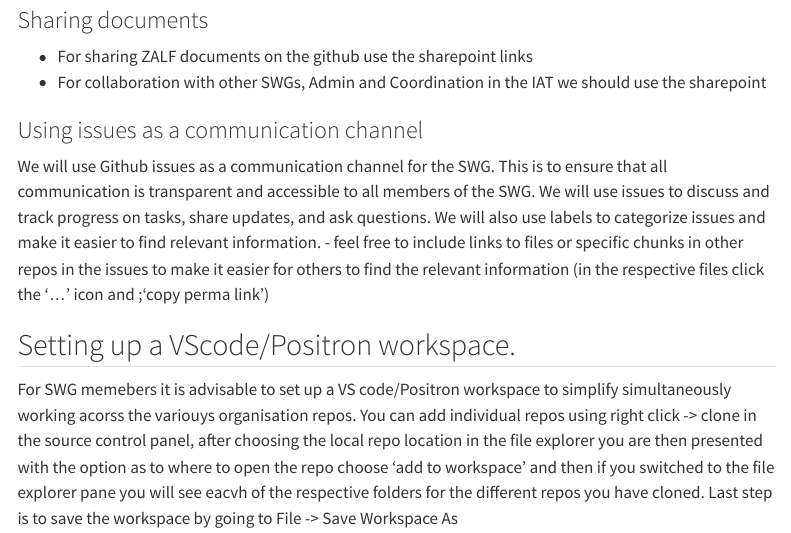
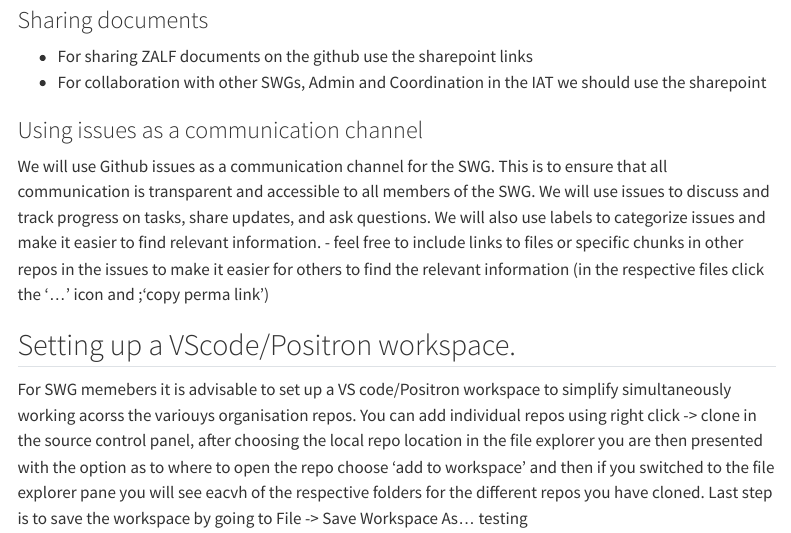
Before and after one commit to iat-dml/iat-dml.github.io, a Quarto document (onboarding.qmd): the page in a window 1100 px wide, from 330 px down. Rendered offline with R 4.5, knitr and Pandoc in place of Quarto, with nearby package versions; drawn as R Markdown's standard HTML page in place of the format the file asks for; a font, style sheet, LaTeX package, included part or bibliography that could not be used is replaced or left out; menus at the side of the page are left out.

Commit message:
Sync onboarding from knowledge-management

```diff
--- a/onboarding.qmd
+++ b/onboarding.qmd
@@ -23,4 +23,4 @@
 
 ## Setting up a VScode/Positron workspace.
 
-For SWG memebers it is advisable to set up a VS code/Positron workspace to simplify simultaneously working acorss the variouys organisation repos. You can add individual repos using right click -\> clone in the source control panel, after choosing the local repo location in the file explorer you are then presented with the option as to where to open the repo choose 'add to workspace' and then if you switched to the file explorer pane you will see eacvh of the respective folders for the different repos you have cloned. Last step is to save the workspace by going to File -\> Save Workspace As
+For SWG memebers it is advisable to set up a VS code/Positron workspace to simplify simultaneously working acorss the variouys organisation repos. You can add individual repos using right click -\> clone in the source control panel, after choosing the local repo location in the file explorer you are then presented with the option as to where to open the repo choose 'add to workspace' and then if you switched to the file explorer pane you will see eacvh of the respective folders for the different repos you have cloned. Last step is to save the workspace by going to File -\> Save Workspace As... testing
```
